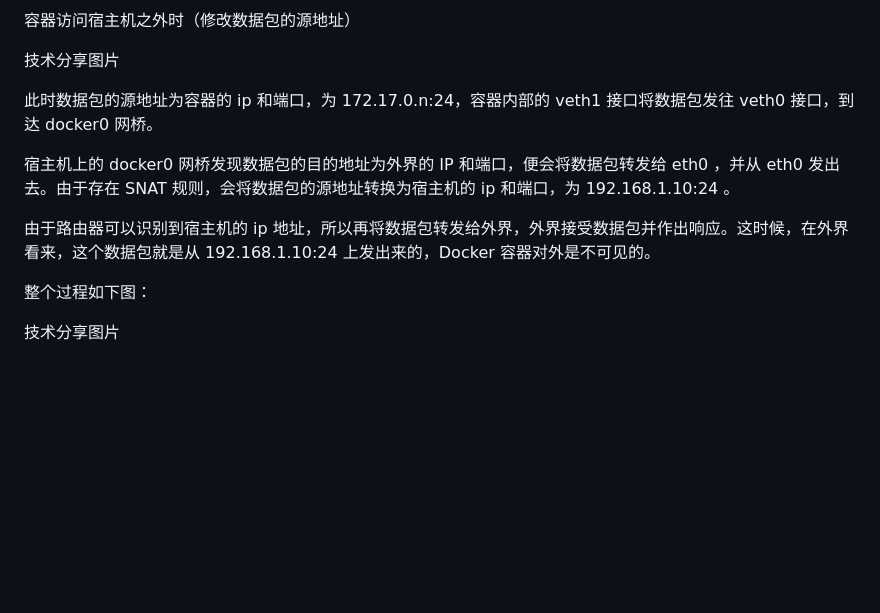
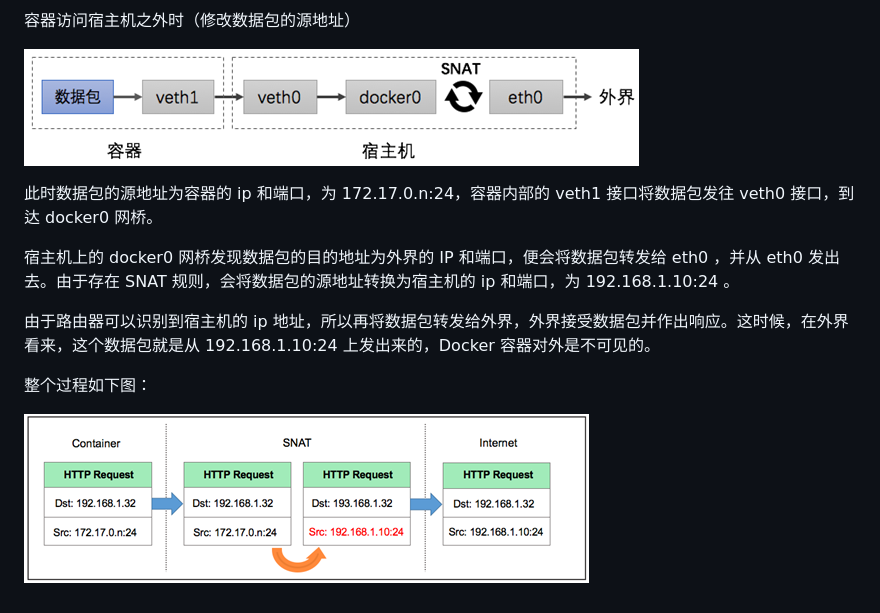
Before and after one commit to xiazemin/dockerInside, a Markdown page: dockerde-bridge-he-macvlan-liang-zhong-wang-luo-mo-shi.md, the part around the change. Drawn GitHub-style; pictures changed too: assets/importsnat.png (added), assets/importsnat1.png (added); blank space fills up the shorter version.

Commit message:
Updates dockerde-bridge-he-macvlan-liang-zhong-wang-luo-mo-shi.md
Auto commit by GitBook Editor

```diff
--- a/dockerde-bridge-he-macvlan-liang-zhong-wang-luo-mo-shi.md
+++ b/dockerde-bridge-he-macvlan-liang-zhong-wang-luo-mo-shi.md
@@ -28,24 +28,14 @@ Docker利用 veth pair技术，在宿主机上创建了两个虚拟网络接口
 
 容器访问宿主机之外时（修改数据包的源地址）
 
- 技术分享图片
-
-
+![](/assets/importsnat.png)
 
 此时数据包的源地址为容器的 ip 和端口，为 172.17.0.n:24，容器内部的 veth1 接口将数据包发往 veth0 接口，到达 docker0 网桥。
 
-
-
 宿主机上的 docker0 网桥发现数据包的目的地址为外界的 IP 和端口，便会将数据包转发给 eth0 ，并从 eth0 发出去。由于存在 SNAT 规则，会将数据包的源地址转换为宿主机的 ip 和端口，为 192.168.1.10:24 。
-
-
 
 由于路由器可以识别到宿主机的 ip 地址，所以再将数据包转发给外界，外界接受数据包并作出响应。这时候，在外界看来，这个数据包就是从 192.168.1.10:24 上发出来的，Docker 容器对外是不可见的。
 
-
-
 整个过程如下图：
 
-
-
- 技术分享图片
+![](/assets/importsnat1.png)
```
